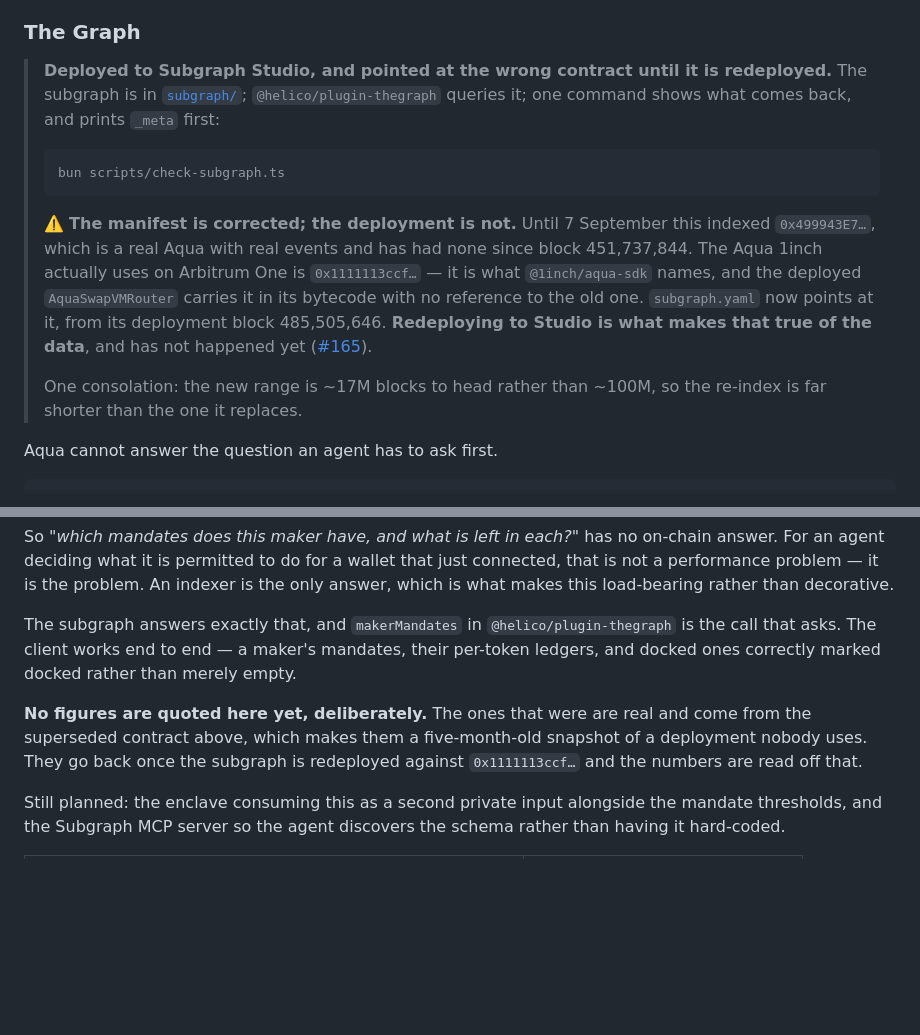
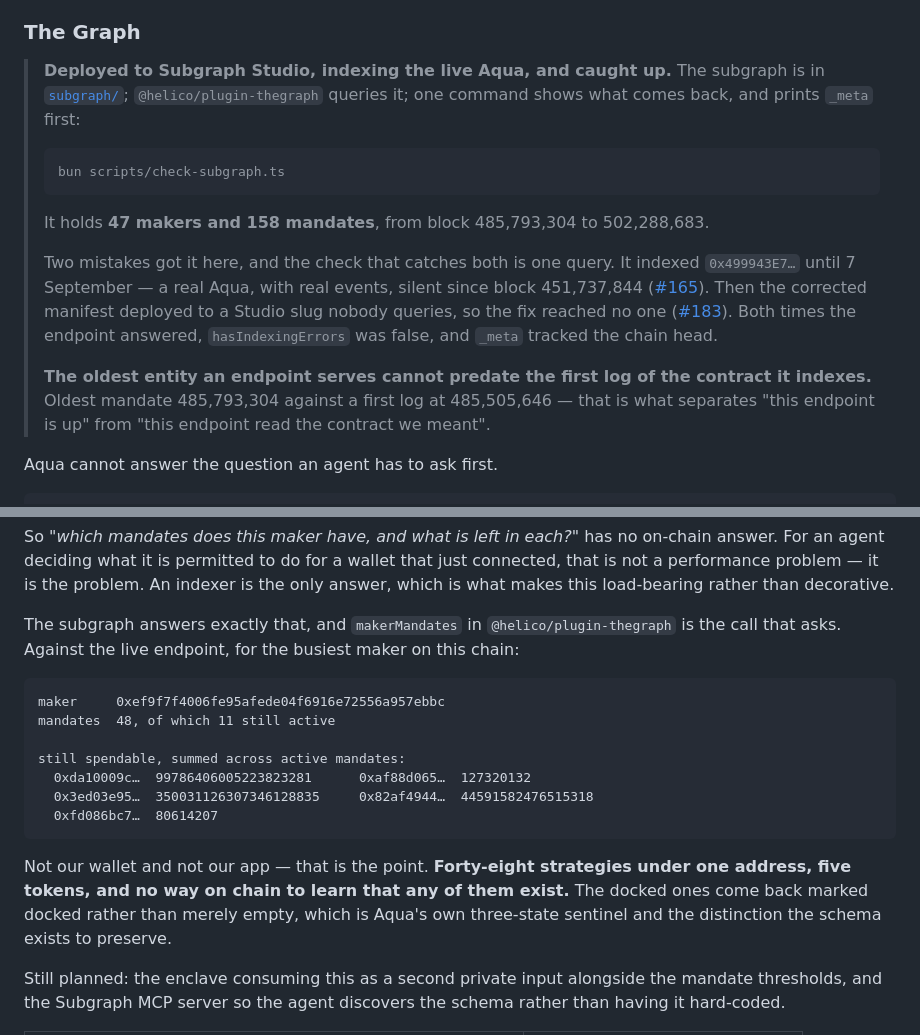
Before and after one commit to 0xHelico/helico, a Markdown page: README.md, 2 parts joined by grey strips. Drawn GitHub-style; blank space fills up the shorter version.

Commit message:
docs: the Graph section, with numbers again and the check that earns them
#166 removed the figures rather than reword them, because they came from a
dead contract. The subgraph now indexes the live Aqua and is caught up, so
they go back — 47 makers, 158 mandates, and the busiest address holding 48
strategies across five tokens with no way on chain to learn any of them
exist.

Forty-eight is a better argument than the five we quoted before, and it is
not ours: not our wallet, not our app.

The banner keeps both mistakes rather than tidying them away, because they
are the same mistake twice and the second is more instructive. The
corrected manifest deployed to a Studio slug nobody queries, so the fix
reached nobody, and the endpoint answered the whole time with
hasIndexingErrors false and _meta tracking the head.

What separates "this endpoint is up" from "this endpoint read the contract
we meant" is one query: the oldest entity an endpoint serves cannot predate
the first log of the contract it indexes. 485,793,304 against 485,505,646.
That check is ghozzza's, from #183.

````diff
--- a/README.md
+++ b/README.md
@@ -158,24 +158,26 @@ prices the wallet can no longer honour.
 
 ### The Graph
 
-> **Deployed to Subgraph Studio, and pointed at the wrong contract until it is redeployed.**
-> The subgraph is in [`subgraph/`](subgraph/); `@helico/plugin-thegraph` queries it; one command
-> shows what comes back, and prints `_meta` first:
+> **Deployed to Subgraph Studio, indexing the live Aqua, and caught up.** The subgraph is in
+> [`subgraph/`](subgraph/); `@helico/plugin-thegraph` queries it; one command shows what comes
+> back, and prints `_meta` first:
 >
 > ```sh
 > bun scripts/check-subgraph.ts
 > ```
 >
-> ⚠️ **The manifest is corrected; the deployment is not.** Until 7 September this indexed
-> `0x499943E7…`, which is a real Aqua with real events and has had none since block 451,737,844.
-> The Aqua 1inch actually uses on Arbitrum One is `0x1111113ccf…` — it is what
-> `@1inch/aqua-sdk` names, and the deployed `AquaSwapVMRouter` carries it in its bytecode with no
-> reference to the old one. `subgraph.yaml` now points at it, from its deployment block
-> 485,505,646. **Redeploying to Studio is what makes that true of the data**, and has not
-> happened yet ([#165](https://github.com/0xHelico/helico/issues/165)).
+> It holds **47 makers and 158 mandates**, from block 485,793,304 to 502,288,683.
 >
-> One consolation: the new range is ~17M blocks to head rather than ~100M, so the re-index is
-> far shorter than the one it replaces.
+> Two mistakes got it here, and the check that catches both is one query. It indexed
+> `0x499943E7…` until 7 September — a real Aqua, with real events, silent since block
+> 451,737,844 ([#165](https://github.com/0xHelico/helico/issues/165)). Then the corrected
+> manifest deployed to a Studio slug nobody queries, so the fix reached no one
+> ([#183](https://github.com/0xHelico/helico/pull/183)). Both times the endpoint answered,
+> `hasIndexingErrors` was false, and `_meta` tracked the chain head.
+>
+> **The oldest entity an endpoint serves cannot predate the first log of the contract it
+> indexes.** Oldest mandate 485,793,304 against a first log at 485,505,646 — that is what
+> separates "this endpoint is up" from "this endpoint read the contract we meant".
 
 Aqua cannot answer the question an agent has to ask first.
 
@@ -198,13 +200,22 @@ performance problem — it is the problem. An indexer is the only answer, which
 load-bearing rather than decorative.
 
 The subgraph answers exactly that, and `makerMandates` in `@helico/plugin-thegraph` is the call
-that asks. The client works end to end — a maker's mandates, their per-token ledgers, and docked
-ones correctly marked docked rather than merely empty.
+that asks. Against the live endpoint, for the busiest maker on this chain:
 
-**No figures are quoted here yet, deliberately.** The ones that were are real and come from the
-superseded contract above, which makes them a five-month-old snapshot of a deployment nobody
-uses. They go back once the subgraph is redeployed against `0x1111113ccf…` and the numbers are
-read off that.
+```
+maker     0xef9f7f4006fe95afede04f6916e72556a957ebbc
+mandates  48, of which 11 still active
+
+still spendable, summed across active mandates:
+  0xda10009c…  99786406005223823281      0xaf88d065…  127320132
+  0x3ed03e95…  350031126307346128835     0x82af4944…  44591582476515318
+  0xfd086bc7…  80614207
+```
+
+Not our wallet and not our app — that is the point. **Forty-eight strategies under one address,
+five tokens, and no way on chain to learn that any of them exist.** The docked ones come back
+marked docked rather than merely empty, which is Aqua's own three-state sentinel and the
+distinction the schema exists to preserve.
 
 Still planned: the enclave consuming this as a second private input alongside the mandate
 thresholds, and the Subgraph MCP server so the agent discovers the schema rather than having it
````
